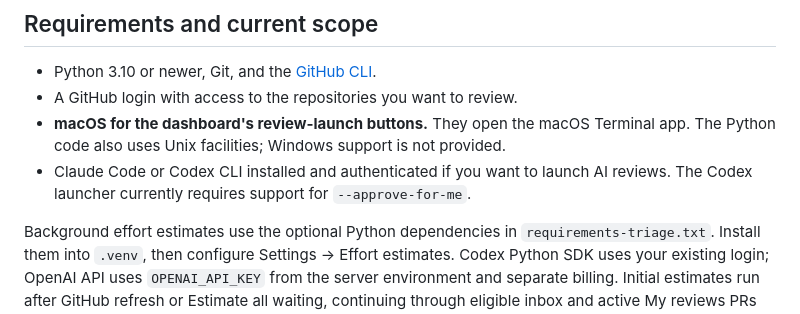
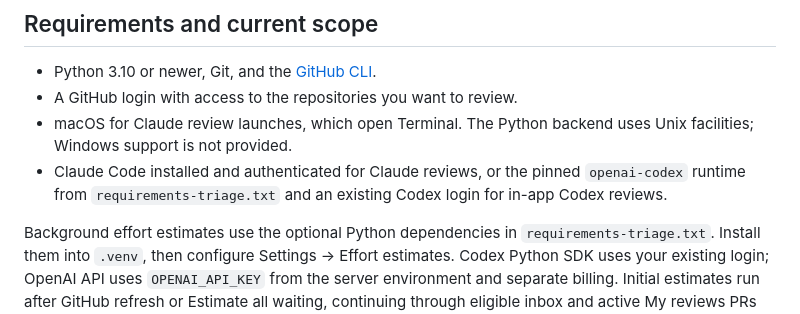
Before and after one commit to robert-northmind/pr-review-skill, a Markdown page: README.md, the part around the change. GitHub-like rendering.

Commit message:
Clarify in-app review runtime requirements

```diff
--- a/README.md
+++ b/README.md
@@ -77,12 +77,11 @@ See [screenshot provenance](docs/screenshots/README.md).
 
 - Python 3.10 or newer, Git, and the [GitHub CLI](https://cli.github.com/).
 - A GitHub login with access to the repositories you want to review.
-- **macOS for the dashboard's review-launch buttons.** They open the macOS
-  Terminal app. The Python code also uses Unix facilities; Windows support
-  is not provided.
-- Claude Code or Codex CLI installed and authenticated if you want to launch
-  AI reviews. The Codex launcher currently requires support for
-  `--approve-for-me`.
+- macOS for Claude review launches, which open Terminal. The Python backend
+  uses Unix facilities; Windows support is not provided.
+- Claude Code installed and authenticated for Claude reviews, or the pinned
+  `openai-codex` runtime from `requirements-triage.txt` and an existing Codex
+  login for in-app Codex reviews.
 
 Background effort estimates use the optional Python dependencies in
 `requirements-triage.txt`. Install them into `.venv`, then configure
```
